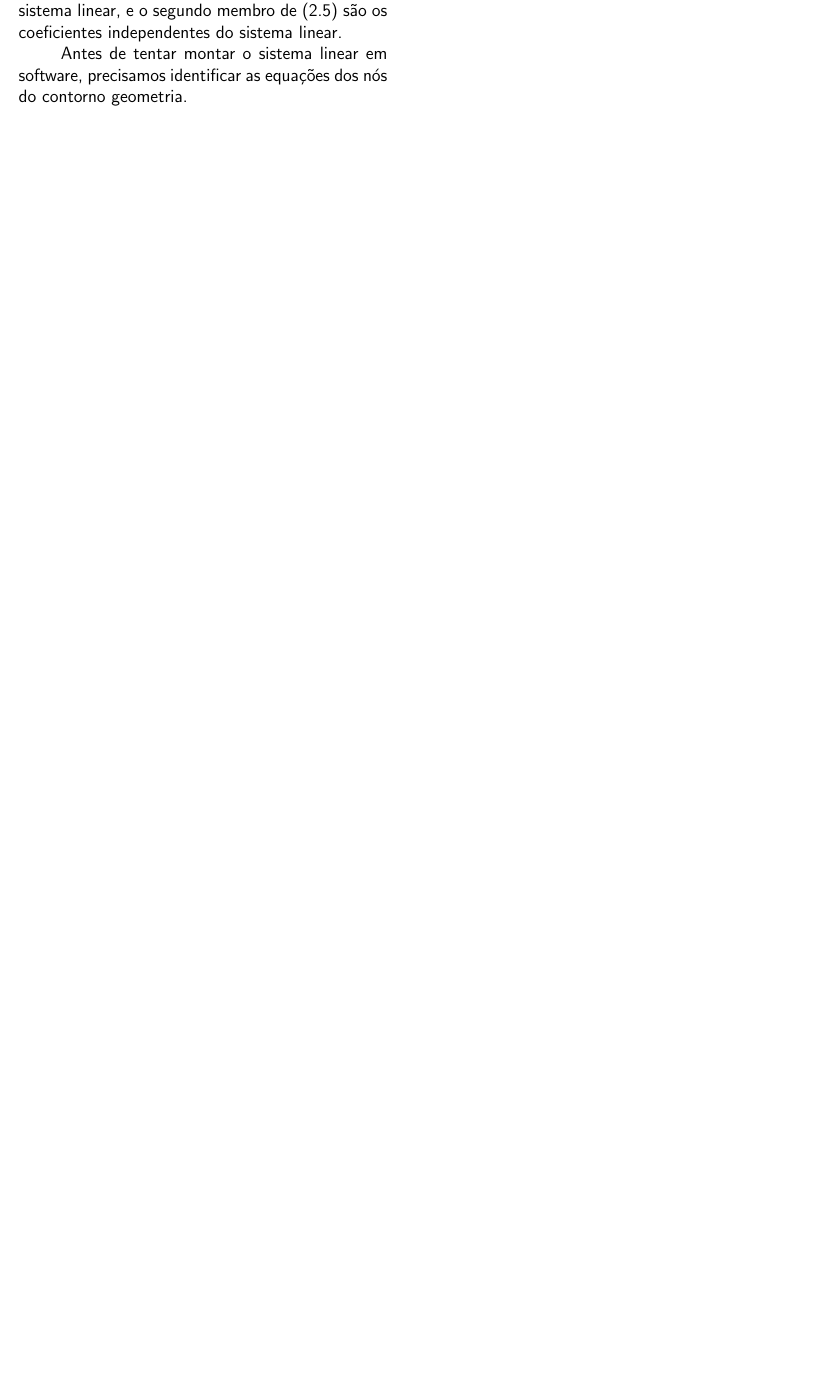
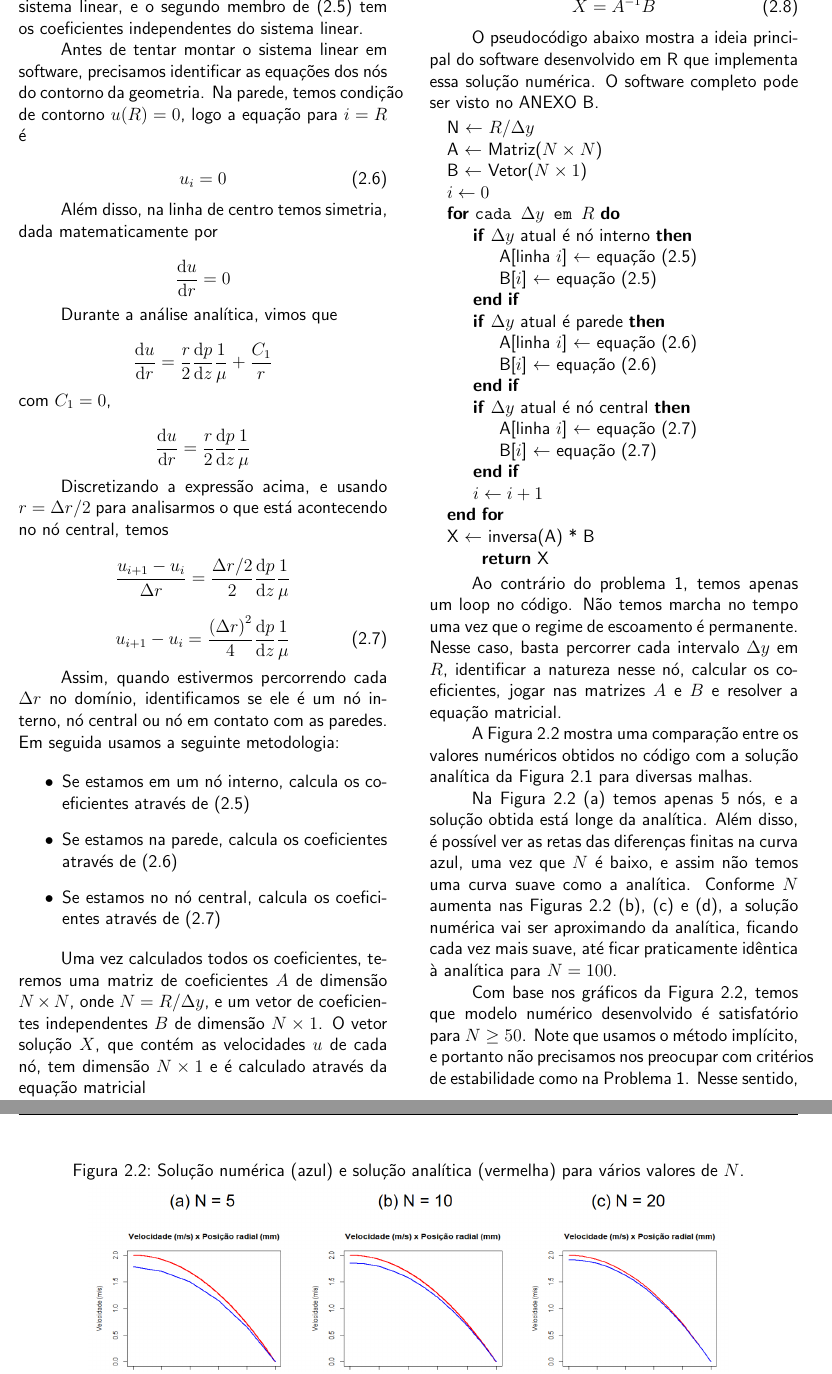
Before and after one commit to RaphaelLeivas/termocomp-2023-1, a LaTeX document (listaMecFlu/latex/ListaMecFlu.tex, which reads listaMecFlu/q2/q2.tex): part of page 6 of 6 before the commit and two parts of pages 6 and 7 of 7 after it, the two joined at a grey line, cut so that both start at the same text, the shorter picture padded with empty space. Compiled offline with pdfLaTeX.

Commit message:
questao 2 concluida

```diff
--- a/listaMecFlu/q2/q2.tex
+++ b/listaMecFlu/q2/q2.tex
@@ -123,7 +123,93 @@ diferenças finitas.
 
 Note que \eqref{eq:Q2implicit} é a forma implícita de diferenças finitas para os nós
 internos do domínio. Os termos ligados às velocidades são os coeficientes do sistema linear,
-e o segundo membro de \eqref{eq:Q2implicit} são os coeficientes independentes do sistema linear.
+e o segundo membro de \eqref{eq:Q2implicit} tem os coeficientes independentes do sistema linear.
 
 Antes de tentar montar o sistema linear em software, precisamos identificar as equações dos nós do
-contorno geometria.
+contorno da geometria. Na parede, temos condição de contorno $u(R) = 0$, logo a equação para $i = R$ é
+
+\begin{equation}\label{eq:Q2implicitBoundary}
+    u_i = 0
+\end{equation}
+
+Além disso, na linha de centro temos simetria, dada matematicamente por
+
+\[ \diff{u}{r} = 0 \]
+
+Durante a análise analítica, vimos que
+
+\[ \diff{u}{r} = \frac{r}{2} \diff{p}{z} \frac{1}{\mu} + \frac{C_1}{r} \]
+
+\noindent com $C_1 = 0$,
+
+\[ \diff{u}{r} = \frac{r}{2} \diff{p}{z} \frac{1}{\mu} \]
+
+Discretizando a expressão acima, e usando $r = \Delta r / 2$ para analisarmos
+o que está acontecendo no nó central, temos
+
+\[ \frac{u_{i+1} - u_i}{\Delta r} = \frac{\Delta r / 2}{2} \diff{p}{z} \frac{1}{\mu} \]
+
+\begin{equation}\label{eq:Q2implicitSimetria}
+    u_{i+1} - u_i = \frac{\left(\Delta r\right)^2}{4} \diff{p}{z} \frac{1}{\mu}
+\end{equation}
+
+Assim, quando estivermos percorrendo cada $\Delta r$ no domínio, identificamos se ele é um nó interno, nó central ou
+nó em contato com as paredes. Em seguida usamos a seguinte metodologia:
+
+\begin{itemize}
+    \item Se estamos em um nó interno, calcula os coeficientes através de \eqref{eq:Q2implicit}
+    \item Se estamos na parede, calcula os coeficientes através de \eqref{eq:Q2implicitBoundary}
+    \item Se estamos no nó central, calcula os coeficientes através de \eqref{eq:Q2implicitSimetria}
+\end{itemize}
+
+Uma vez calculados todos os coeficientes, teremos uma matriz de coeficientes $A$ de dimensão $N \times N$, onde
+$N = R / \Delta y$, e um vetor de coeficientes independentes $B$ de dimensão $N \times 1$.
+O vetor solução $X$, que contém as velocidades $u$ de cada nó, tem dimensão $N \times 1$ e é calculado através da
+equação matricial
+
+\begin{equation}\label{eq:Q2sistemalinear}
+    X = A^{-1} B
+\end{equation}
+
+O pseudocódigo abaixo mostra a ideia principal do software desenvolvido em R que implementa
+essa solução numérica. O software completo pode ser visto no ANEXO B.
+
+\begin{algorithmic}
+    \State N $\gets$ $R / \Delta y$
+    \State A $\gets$ Matriz($N \times N$)
+    \State B $\gets$ Vetor($N \times 1$)
+    \State $i \gets 0$
+    \For{\texttt{cada $\Delta y$ em $R$}}
+        \If{$\Delta y$ atual é nó interno}
+            \State A[linha $i$] $\gets$ equação \eqref{eq:Q2implicit}
+            \State B[$i$] $\gets$ equação \eqref{eq:Q2implicit}
+        \EndIf
+
+        \If{$\Delta y$ atual é parede}
+            \State A[linha $i$] $\gets$ equação \eqref{eq:Q2implicitBoundary}
+            \State B[$i$] $\gets$ equação \eqref{eq:Q2implicitBoundary}
+        \EndIf
+
+        \If{$\Delta y$ atual é nó central}
+            \State A[linha $i$] $\gets$ equação \eqref{eq:Q2implicitSimetria}
+            \State B[$i$] $\gets$ equação \eqref{eq:Q2implicitSimetria}
+        \EndIf
+
+        \State $i \gets i + 1$
+    \EndFor
+
+    \State X $\gets$ inversa(A) * B
+
+    \Return X
+\end{algorithmic}
+
+Ao contrário do problema 1, temos apenas um loop no código. Não temos marcha no tempo uma vez
+que o regime de escoamento é permanente. Nesse caso, basta percorrer cada intervalo
+$\Delta y$ em $R$, identificar a natureza nesse nó, calcular os coeficientes, jogar nas matrizes
+$A$ e $B$ e resolver a equação matricial.
+
+A Figura \ref*{fig:graficoNumericoQ2} mostra uma comparação entre os valores numéricos obtidos no código
+com a solução analítica da Figura \ref*{fig:graficoAnaliticoQ2} para diversas malhas.
+
+\begin{figure*}[h!]
+    \caption{Solução numérica (azul) e solução analítica (vermelha) para vários valores de $N$.}
@@ -129,0 +222,9 @@ contorno geometria.
+Na Figura \ref*{fig:graficoNumericoQ2} (a) temos apenas 5 nós, e a solução obtida está longe da analítica.
+Além disso, é possível ver as retas das diferenças finitas na curva azul, uma vez que $N$ é baixo, e
+assim não temos uma curva suave como a analítica. Conforme $N$ aumenta nas Figuras \ref*{fig:graficoNumericoQ2} (b),
+(c) e (d), a solução numérica vai ser aproximando da analítica, ficando cada vez mais suave, até ficar
+praticamente idêntica à analítica para $N = 100$.
+
+Com base nos gráficos da Figura \ref*{fig:graficoNumericoQ2}, temos que modelo numérico desenvolvido é
+satisfatório para $N \geq 50$. Note que usamos o método implícito, e portanto não precisamos nos preocupar com
+critérios de estabilidade como na Problema 1. Nesse sentido, não temos restrições teóricas para o valor máximo
```
Also changed, not shown: listaMecFlu/q1/q1.tex (+3 -0 lines), listaMecFlu/latex/ListaMecFlu.pdf, listaMecFlu/q2/graficoNumericoQ2.png (added), listaMecFlu/q2/q2.tex (14 more changed lines), 3 other files.
